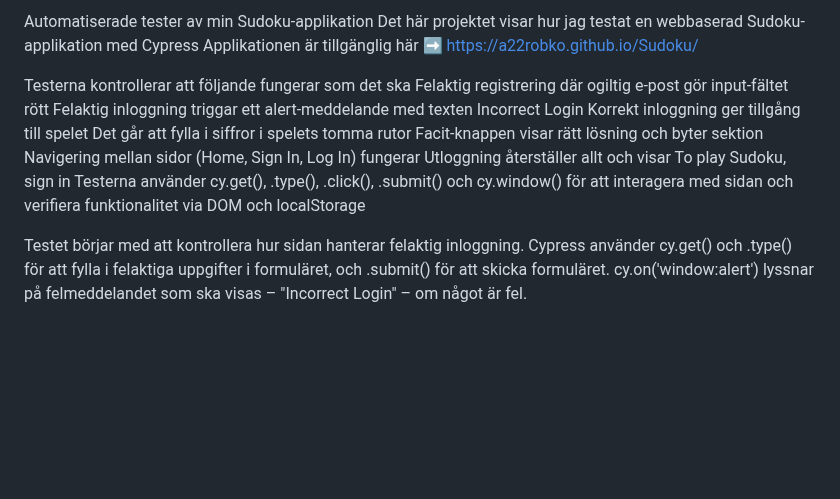
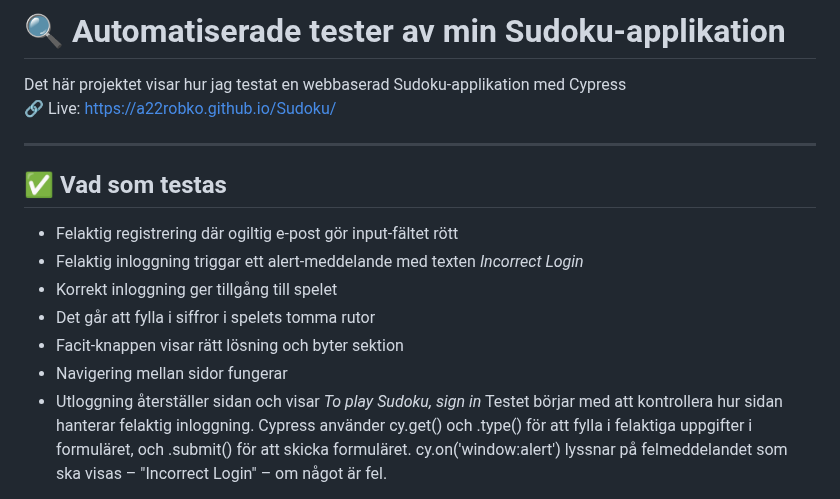
Before and after one commit to a22robko/Sudoku, a Markdown page: README.md, the part around the change. Rendered like a GitHub page; blank space fills up the shorter version.

```diff
--- a/README.md
+++ b/README.md
@@ -1,18 +1,19 @@
-Automatiserade tester av min Sudoku-applikation
+# 🔍 Automatiserade tester av min Sudoku-applikation
+
 Det här projektet visar hur jag testat en webbaserad Sudoku-applikation med Cypress
-Applikationen är tillgänglig här
-➡️ https://a22robko.github.io/Sudoku/
+🔗 Live: [https://a22robko.github.io/Sudoku/](https://a22robko.github.io/Sudoku/)
 
-Testerna kontrollerar att följande fungerar som det ska
-Felaktig registrering där ogiltig e-post gör input-fältet rött
-Felaktig inloggning triggar ett alert-meddelande med texten Incorrect Login
-Korrekt inloggning ger tillgång till spelet
-Det går att fylla i siffror i spelets tomma rutor
-Facit-knappen visar rätt lösning och byter sektion
-Navigering mellan sidor (Home, Sign In, Log In) fungerar
-Utloggning återställer allt och visar To play Sudoku, sign in
-Testerna använder cy.get(), .type(), .click(), .submit() och cy.window() för att interagera med sidan och verifiera funktionalitet via DOM och localStorage
+---
 
+## ✅ Vad som testas
+
+- Felaktig registrering där ogiltig e-post gör input-fältet rött
+- Felaktig inloggning triggar ett alert-meddelande med texten *Incorrect Login*
+- Korrekt inloggning ger tillgång till spelet
+- Det går att fylla i siffror i spelets tomma rutor
+- Facit-knappen visar rätt lösning och byter sektion
+- Navigering mellan sidor fungerar
+- Utloggning återställer sidan och visar *To play Sudoku, sign in*
 Testet börjar med att kontrollera hur sidan hanterar felaktig inloggning.
 Cypress använder cy.get() och .type() för att fylla i felaktiga uppgifter i formuläret, och .submit() för att skicka formuläret.
 cy.on('window:alert') lyssnar på felmeddelandet som ska visas – "Incorrect Login" – om något är fel.
```
